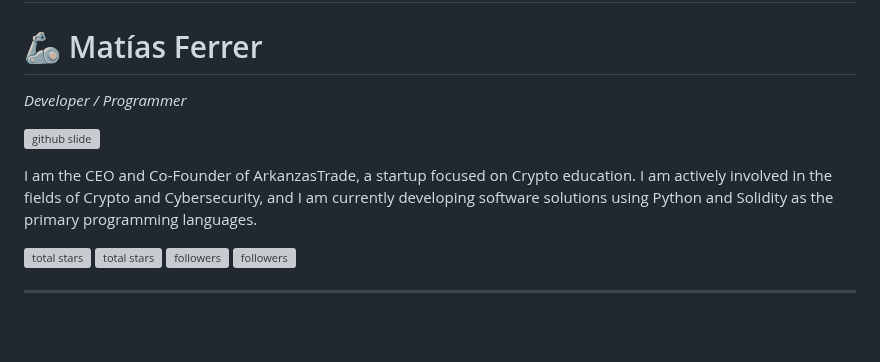
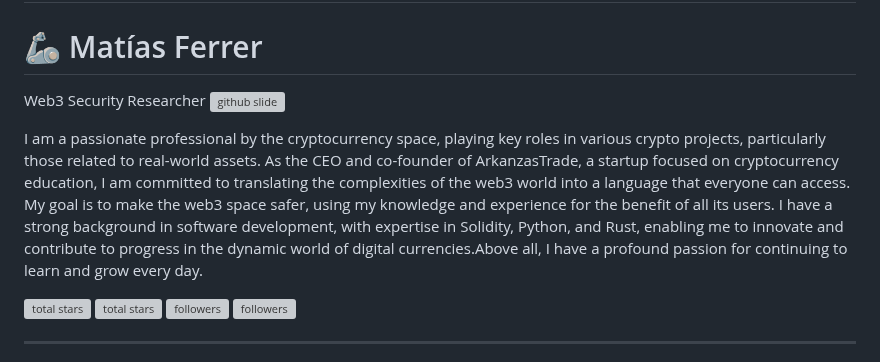
Before and after one commit to arkanoeth/arkanoeth, a Markdown page: README.md, the part around the change. Rendered like a GitHub page; blank space fills up the shorter version; grey boxes are pictures that could not be loaded.

```diff
--- a/README.md
+++ b/README.md
@@ -1,10 +1,9 @@
 # <h1>🦾 Matías Ferrer  </h1>
-*_Developer / Programmer_*
-
+Web3 Security Researcher
 ![github slide](https://user-images.githubusercontent.com/62271657/232490813-9677e87f-1170-4b28-b8cd-0c2c28a39384.jpg)
 
 
-<p align="left">I am the CEO and Co-Founder of ArkanzasTrade, a startup focused on Crypto education. I am actively involved in the fields of Crypto and Cybersecurity, and I am currently developing software solutions using Python and Solidity as the primary programming languages.
+<p align="left">I am a passionate professional by the cryptocurrency space, playing key roles in various crypto projects, particularly those related to real-world assets. As the CEO and co-founder of ArkanzasTrade, a startup focused on cryptocurrency education, I am committed to translating the complexities of the web3 world into a language that everyone can access. My goal is to make the web3 space safer, using my knowledge and experience for the benefit of all its users. I have a strong background in software development, with expertise in Solidity, Python, and Rust, enabling me to innovate and contribute to progress in the dynamic world of digital currencies.Above all, I have a profound passion for continuing to learn and grow every day.
 </p>
 <p align="left">
   <a href="https://github.com/Arkanoeth?tab=repositories&sort=stargazers#gh-light-mode-only">
```
